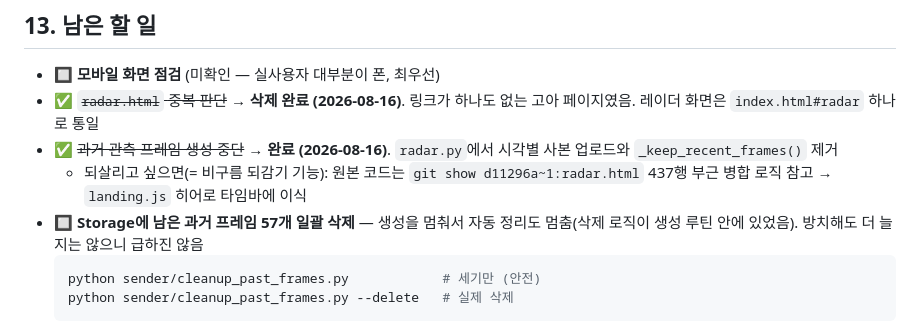
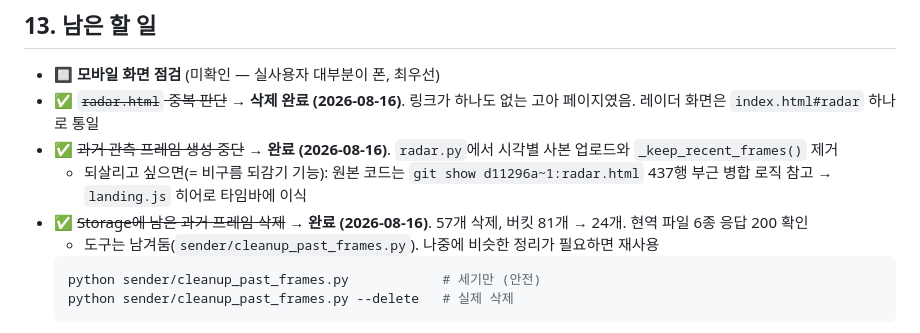
Before and after one commit to kustomduo-oss/thunder-miri, a Markdown page: 이어작업_가이드.md, the part around the change. Rendered like a GitHub page.

Commit message:
Storage 과거 프레임 57개 정리 완료
- 버킷 81개 → 24개 (남은 과거 프레임 0개)
- 현역 파일 6종(관측 png/json, forecast, qpf) 응답 200 확인
- 정리 도구는 재사용 대비로 남겨둠

Co-Authored-By: Claude Opus 5 <noreply@anthropic.com>

````diff
--- a/이어작업_가이드.md
+++ b/이어작업_가이드.md
@@ -300,7 +300,8 @@ LCC 격자를 위경도 사각형에 그대로 얹으면 좁을 땐 괜찮지만
 - ✅ ~~`radar.html` 중복 판단~~ → **삭제 완료 (2026-08-16)**. 링크가 하나도 없는 고아 페이지였음. 레이더 화면은 `index.html#radar` 하나로 통일
 - ✅ ~~과거 관측 프레임 생성 중단~~ → **완료 (2026-08-16)**. `radar.py`에서 시각별 사본 업로드와 `_keep_recent_frames()` 제거
   - 되살리고 싶으면(= 비구름 되감기 기능): 원본 코드는 `git show d11296a~1:radar.html` 437행 부근 병합 로직 참고 → `landing.js` 히어로 타임바에 이식
-- 🔲 **Storage에 남은 과거 프레임 57개 일괄 삭제** — 생성을 멈춰서 자동 정리도 멈춤(삭제 로직이 생성 루틴 안에 있었음). 방치해도 더 늘지는 않으니 급하진 않음
+- ✅ ~~Storage에 남은 과거 프레임 삭제~~ → **완료 (2026-08-16)**. 57개 삭제, 버킷 81개 → 24개. 현역 파일 6종 응답 200 확인
+  - 도구는 남겨둠(`sender/cleanup_past_frames.py`). 나중에 비슷한 정리가 필요하면 재사용
   ```bash
   python sender/cleanup_past_frames.py            # 세기만 (안전)
   python sender/cleanup_past_frames.py --delete   # 실제 삭제
````
